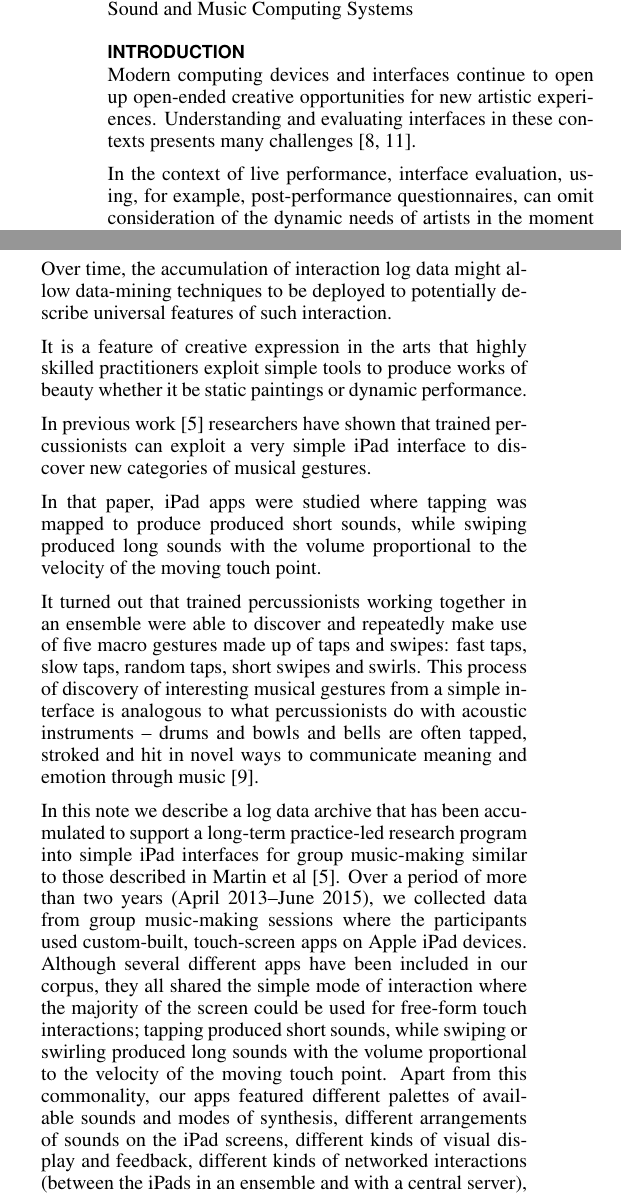
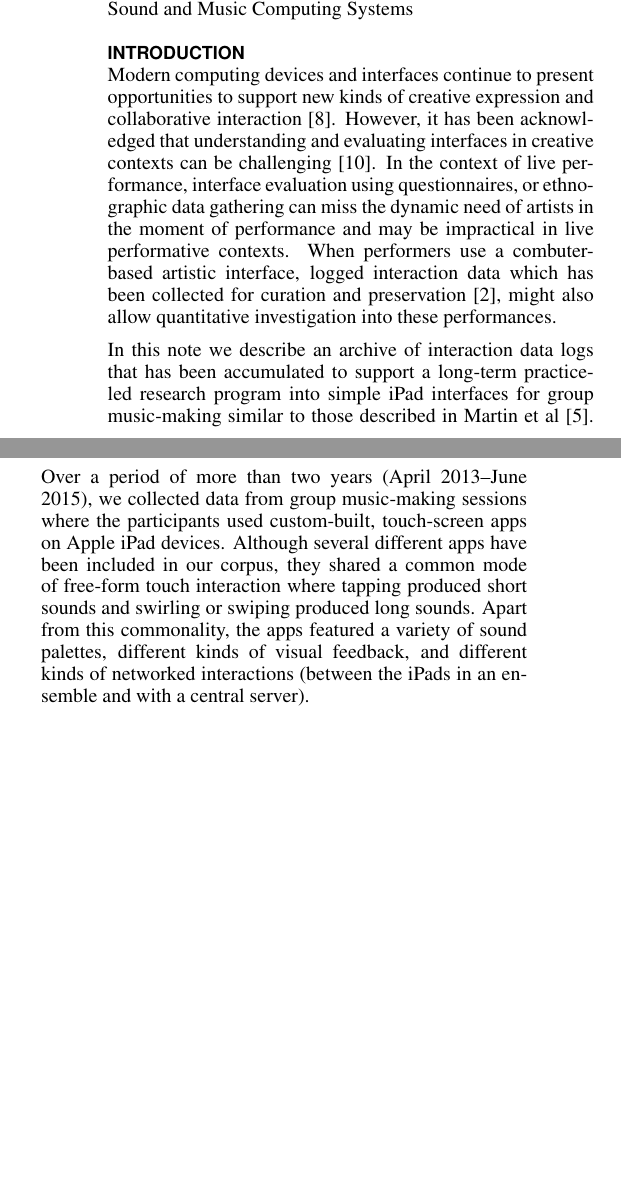
Before and after one commit to anucc/metatone-analysis, a LaTeX document (flux-entropy-paper/flux-entropy-paper.tex): two parts of the columns of page 1 of 5, joined at a grey line, cut so that both start at the same text, the shorter picture padded with empty space. Compiled offline with pdfLaTeX.

Commit message:
intro updates

```diff
--- a/flux-entropy-paper/flux-entropy-paper.tex
+++ b/flux-entropy-paper/flux-entropy-paper.tex
@@ -176,11 +157,29 @@
 \end{figure*}
 
+Modern computing devices and interfaces continue to present
+opportunities to support new kinds of creative expression and
+collaborative interaction~\cite{Resnick:2005yu}. However, it has been
+acknowledged that understanding and evaluating interfaces in creative
+contexts can be challenging~\cite{Shneiderman:2007qv}. In the context
+of live performance, interface evaluation using questionnaires, or
+ethnographic data gathering can miss the dynamic need of artists in
+the moment of performance and may be impractical in live performative
+contexts. When performers use a combuter-based artistic interface,
+logged interaction data which has been collected for curation and
+preservation~\cite{England:2014ys}, might also allow quantitative
+investigation into these performances.
 
-Modern computing devices and interfaces continue to open up open-ended
-creative opportunities for new artistic experiences. Understanding and
-evaluating interfaces in these contexts presents many
-challenges~\cite{Resnick:2005yu,Shneiderman:2007qv}.
+In this note we describe an archive of interaction data logs that has
+been accumulated to support a long-term practice-led research program
+into simple iPad interfaces for group music-making similar to those
+described in Martin et al~\cite{Martin:2014cr}. Over a period of more
+than two years (April 2013--June 2015), we collected data from group
+music-making sessions where the participants used custom-built,
+touch-screen apps on Apple iPad devices. Although several different
+apps have been included in our corpus, they shared a common mode of
+free-form touch interaction where tapping produced short sounds and
+swirling or swiping produced long sounds. Apart from this commonality,
+the apps featured a variety of sound palettes, different kinds of
+visual feedback, and different kinds of networked interactions
+(between the iPads in an ensemble and with a central server).
 
-In the context of live performance, interface evaluation, using, for
-example, post-performance questionnaires, can omit consideration of
-the dynamic needs of artists in the moment of the performance and in
@@ -195,50 +198,0 @@ preservation~\cite{England:2014ys}.
-Over time, the accumulation of
-interaction log data might allow data-mining techniques to be deployed
-to potentially describe universal features of such interaction.
-
-% Additionally, a wider dissemination of such log data will better
-% support the replication of findings in HCI
-% research~\cite{Wilson:2011ve}
-
-It is a feature of creative expression in the arts that highly skilled
-practitioners exploit simple tools to produce works of beauty whether
-it be static paintings or dynamic performance.
-
-In previous work~\cite{Martin:2014cr} researchers have shown that
-trained percussionists can exploit a very simple iPad interface to
-discover new categories of musical gestures.
-
-In that paper, iPad apps
-were studied where tapping was mapped to produce produced short
-sounds, while swiping produced long sounds with the volume
-proportional to the velocity of the moving touch point.
-
-It turned out that trained percussionists working together in an
-ensemble were able to discover and repeatedly make use of five macro
-gestures made up of taps and swipes: fast taps, slow taps, random
-taps, short swipes and swirls. This process of discovery of
-interesting musical gestures from a simple interface is analogous to
-what percussionists do with acoustic instruments -- drums and bowls
-and bells are often tapped, stroked and hit in novel ways to
-communicate meaning and emotion through music~\cite{Schick:2006fk}.
-
-
-
-In this note we describe a log data archive that has been accumulated
-to support a long-term practice-led research program into simple iPad
-interfaces for group music-making similar to those described in Martin
-et al~\cite{Martin:2014cr}. Over a period of more than two years
-(April 2013--June 2015), we collected data from group music-making
-sessions where the participants used custom-built, touch-screen apps
-on Apple iPad devices.
-Although several different apps have been
-included in our corpus, they all shared the simple mode of interaction
-where the majority of the screen could be used for free-form touch
-interactions; tapping produced short sounds, while swiping or swirling
-produced long sounds with the volume proportional to the velocity of
-the moving touch point. Apart from this commonality, our apps featured
-different palettes of available sounds and modes of synthesis,
-different arrangements of sounds on the iPad screens, different kinds
-of visual display and feedback, different kinds of networked
-interactions (between the iPads in an ensemble and with a central
-server), as well as a variety of special features for each app.
```
Also changed, not shown: flux-entropy-paper/flux-entropy-paper.tex (159 more changed lines).
